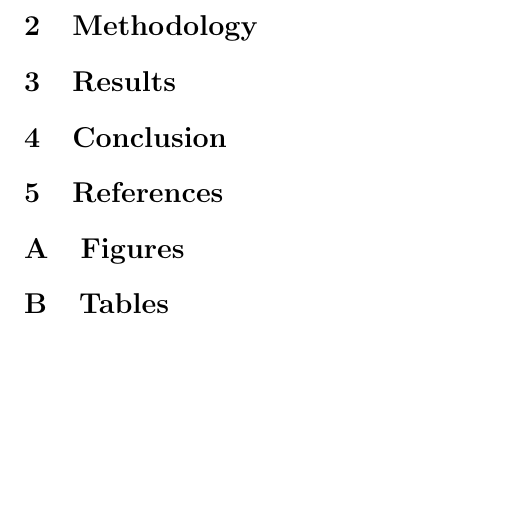
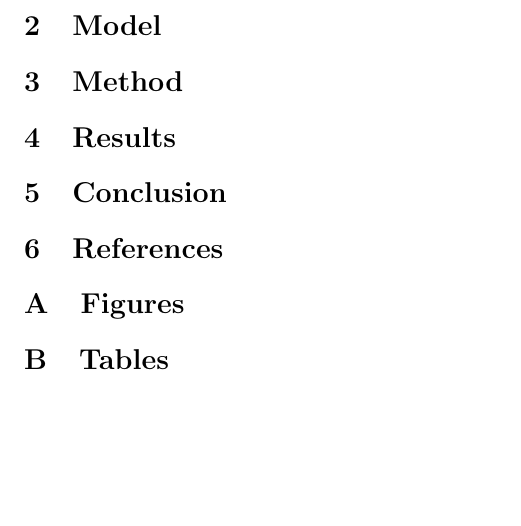
Before and after one commit to ECO225-W2025/eco225-project-code-eschryver, a LaTeX paper (documents/paper/paper.tex): part of page 3 of 3, cut at the place of the change. Compiled offline with pdfLaTeX.

Commit message:
update paper sections and revise publication date

```diff
--- a/documents/paper/paper.tex
+++ b/documents/paper/paper.tex
@@ -46,8 +46,8 @@ home-value appreciation is unclear, relative to the metropolitan
 statistical area. While the mean home value appreciation does decrease
 in the treatment group relative to the control, there is an incredibly
 high degree of variation in the data.
-
-\section{Methodology}
+\section{Model}
+\section{Method}
 \section{Results}
 \section{Conclusion}
 \section{References}
```
Also changed, not shown: documents/paper/paper.pdf, 2 other files.
